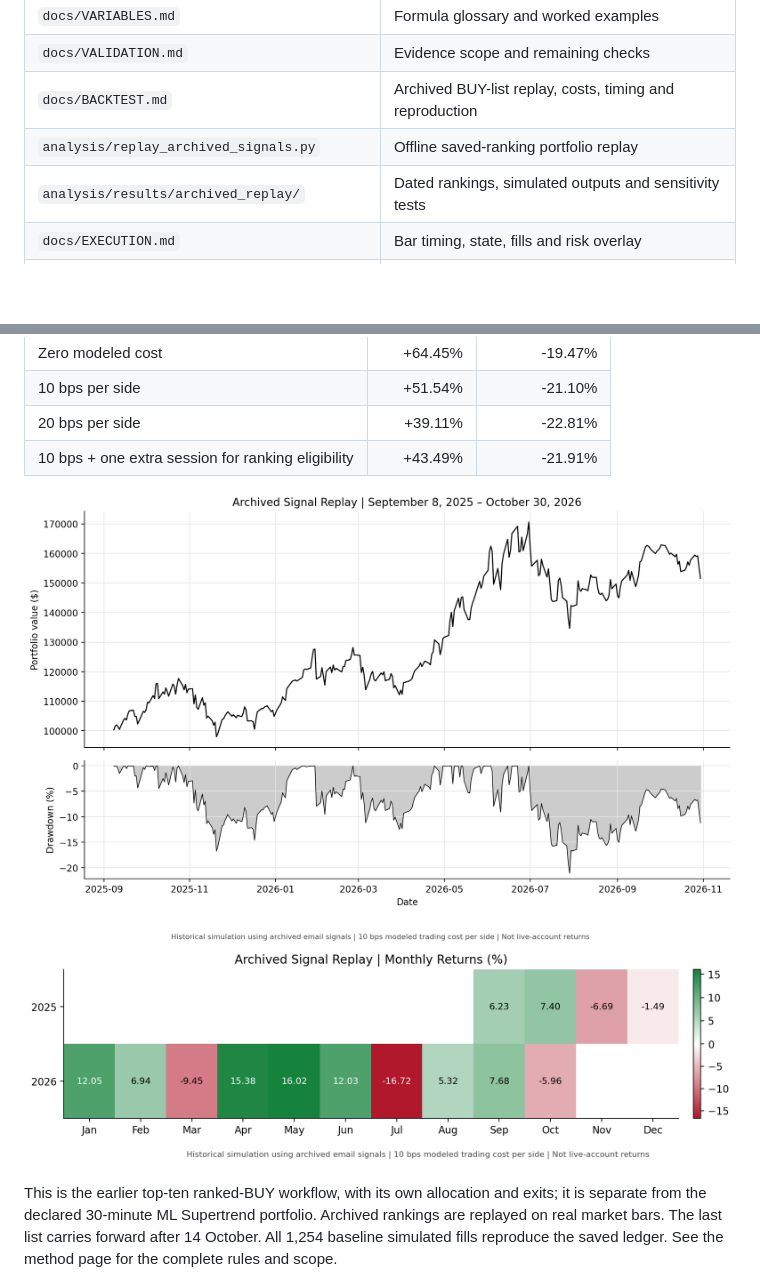
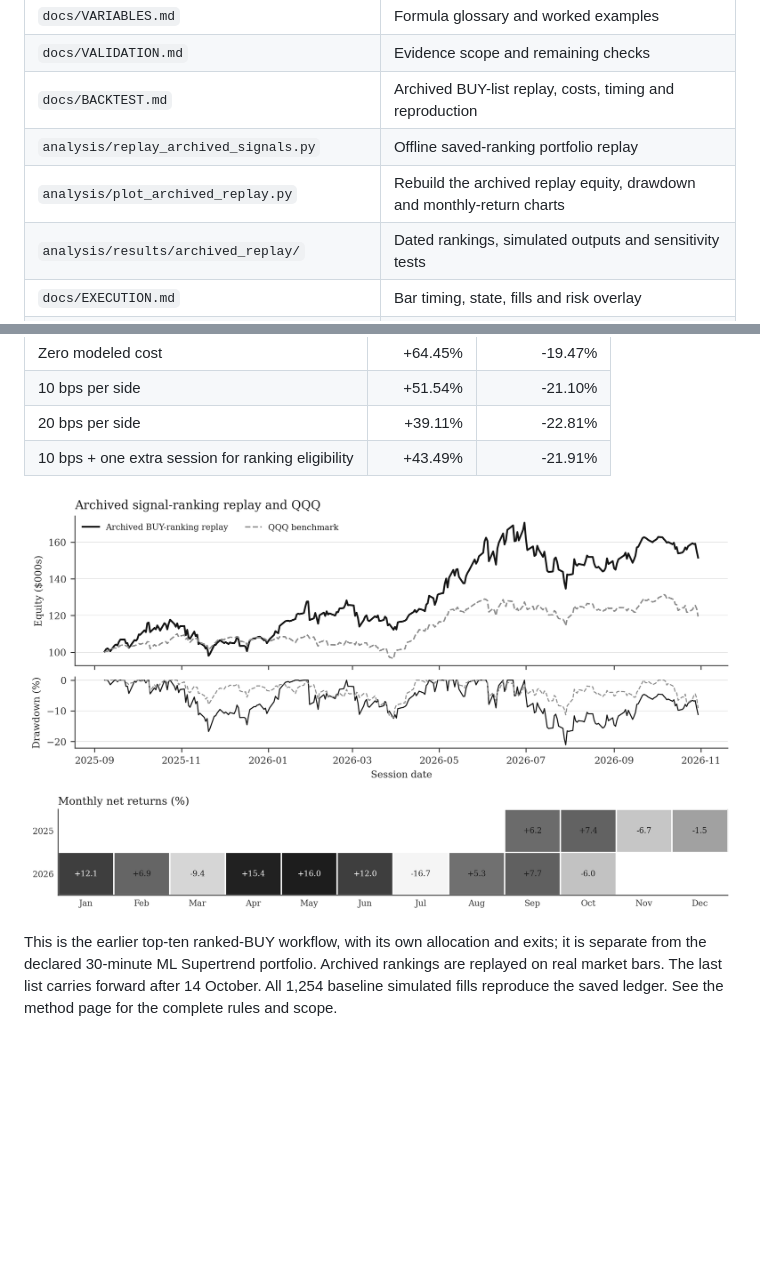
Before and after one commit to V-Juneja/ml-supertrend, a Markdown page: README.md, 2 parts joined by grey strips. Rendered like a GitHub page; pictures changed too: docs/images/archived_replay_equity.png (added), docs/images/archived_replay_monthly.png (added); blank space fills up the shorter version.

Commit message:
Refresh IQIC declaration with archived replay charts

```diff
--- a/README.md
+++ b/README.md
@@ -48,6 +48,7 @@ This is an adaptive system built from explicit update rules and contextual memor
 | `docs/VALIDATION.md` | Evidence scope and remaining checks |
 | `docs/BACKTEST.md` | Archived BUY-list replay, costs, timing and reproduction |
 | `analysis/replay_archived_signals.py` | Offline saved-ranking portfolio replay |
+| `analysis/plot_archived_replay.py` | Rebuild the archived replay equity, drawdown and monthly-return charts |
 | `analysis/results/archived_replay/` | Dated rankings, simulated outputs and sensitivity tests |
 | `docs/EXECUTION.md` | Bar timing, state, fills and risk overlay |
 | `docs/ATTRIBUTION.md` | Code origin and external references |
@@ -103,7 +104,7 @@ Fifty thousand 15-session paths per model, calibrated to 59 joint daily returns
 | 20 bps per side | +39.11% | -22.81% |
 | 10 bps + one extra session for ranking eligibility | +43.49% | -21.91% |
 
-![Archived replay equity and drawdown](docs/images/actual_equity_drawdown.png)
-![Monthly net returns](docs/images/actual_monthly_returns.png)
+![Archived replay equity and drawdown](docs/images/archived_replay_equity.png)
+![Monthly net returns](docs/images/archived_replay_monthly.png)
 
 This is the earlier top-ten ranked-BUY workflow, with its own allocation and exits; it is separate from the declared 30-minute ML Supertrend portfolio. Archived rankings are replayed on real market bars. The last list carries forward after 14 October. All 1,254 baseline simulated fills reproduce the saved ledger. See the method page for the complete rules and scope.
```
Also changed, not shown: docs/BACKTEST.md (+1 -1 lines), docs/IQIC_RUBRIC_REVIEW.md (+3 -3 lines), 3 other files.
